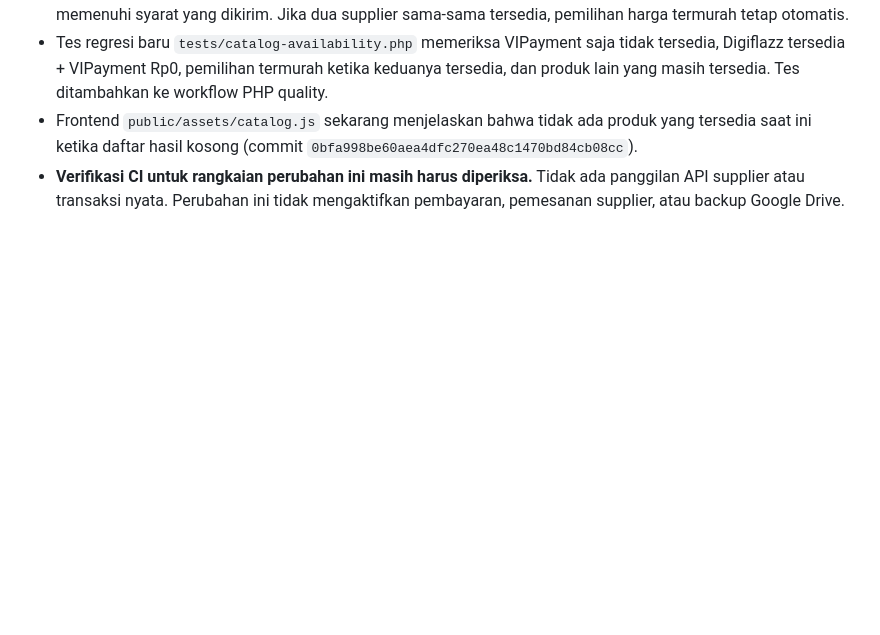
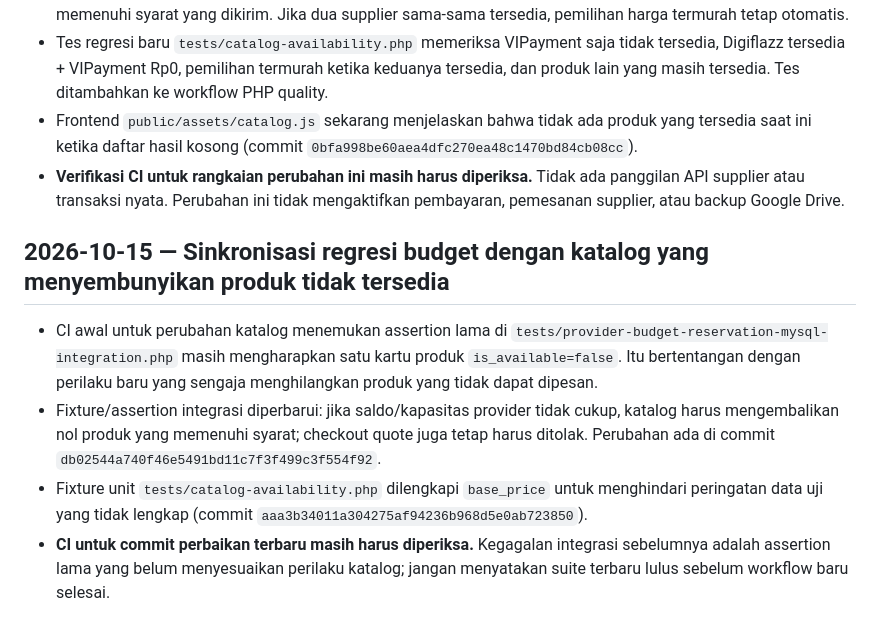
Before and after one commit to sulistio95/PluQ-I, a Markdown page: HANDOFF_NEXT_CHATGPT.md, the part around the change. Rendered like a GitHub page; blank space fills up the shorter version.

Commit message:
Record catalog budget regression test correction

```diff
--- a/HANDOFF_NEXT_CHATGPT.md
+++ b/HANDOFF_NEXT_CHATGPT.md
@@ -982,3 +982,11 @@ Login page and rate-limit helper review found that a successful login clears fai
 - Tes regresi baru `tests/catalog-availability.php` memeriksa VIPayment saja tidak tersedia, Digiflazz tersedia + VIPayment Rp0, pemilihan termurah ketika keduanya tersedia, dan produk lain yang masih tersedia. Tes ditambahkan ke workflow PHP quality.
 - Frontend `public/assets/catalog.js` sekarang menjelaskan bahwa tidak ada produk yang tersedia saat ini ketika daftar hasil kosong (commit `0bfa998be60aea4dfc270ea48c1470bd84cb08cc`).
 - **Verifikasi CI untuk rangkaian perubahan ini masih harus diperiksa.** Tidak ada panggilan API supplier atau transaksi nyata. Perubahan ini tidak mengaktifkan pembayaran, pemesanan supplier, atau backup Google Drive.
+
+
+## 2026-10-15 — Sinkronisasi regresi budget dengan katalog yang menyembunyikan produk tidak tersedia
+
+- CI awal untuk perubahan katalog menemukan assertion lama di `tests/provider-budget-reservation-mysql-integration.php` masih mengharapkan satu kartu produk `is_available=false`. Itu bertentangan dengan perilaku baru yang sengaja menghilangkan produk yang tidak dapat dipesan.
+- Fixture/assertion integrasi diperbarui: jika saldo/kapasitas provider tidak cukup, katalog harus mengembalikan nol produk yang memenuhi syarat; checkout quote juga tetap harus ditolak. Perubahan ada di commit `db02544a740f46e5491bd11c7f3f499c3f554f92`.
+- Fixture unit `tests/catalog-availability.php` dilengkapi `base_price` untuk menghindari peringatan data uji yang tidak lengkap (commit `aaa3b34011a304275af94236b968d5e0ab723850`).
+- **CI untuk commit perbaikan terbaru masih harus diperiksa.** Kegagalan integrasi sebelumnya adalah assertion lama yang belum menyesuaikan perilaku katalog; jangan menyatakan suite terbaru lulus sebelum workflow baru selesai.
```
